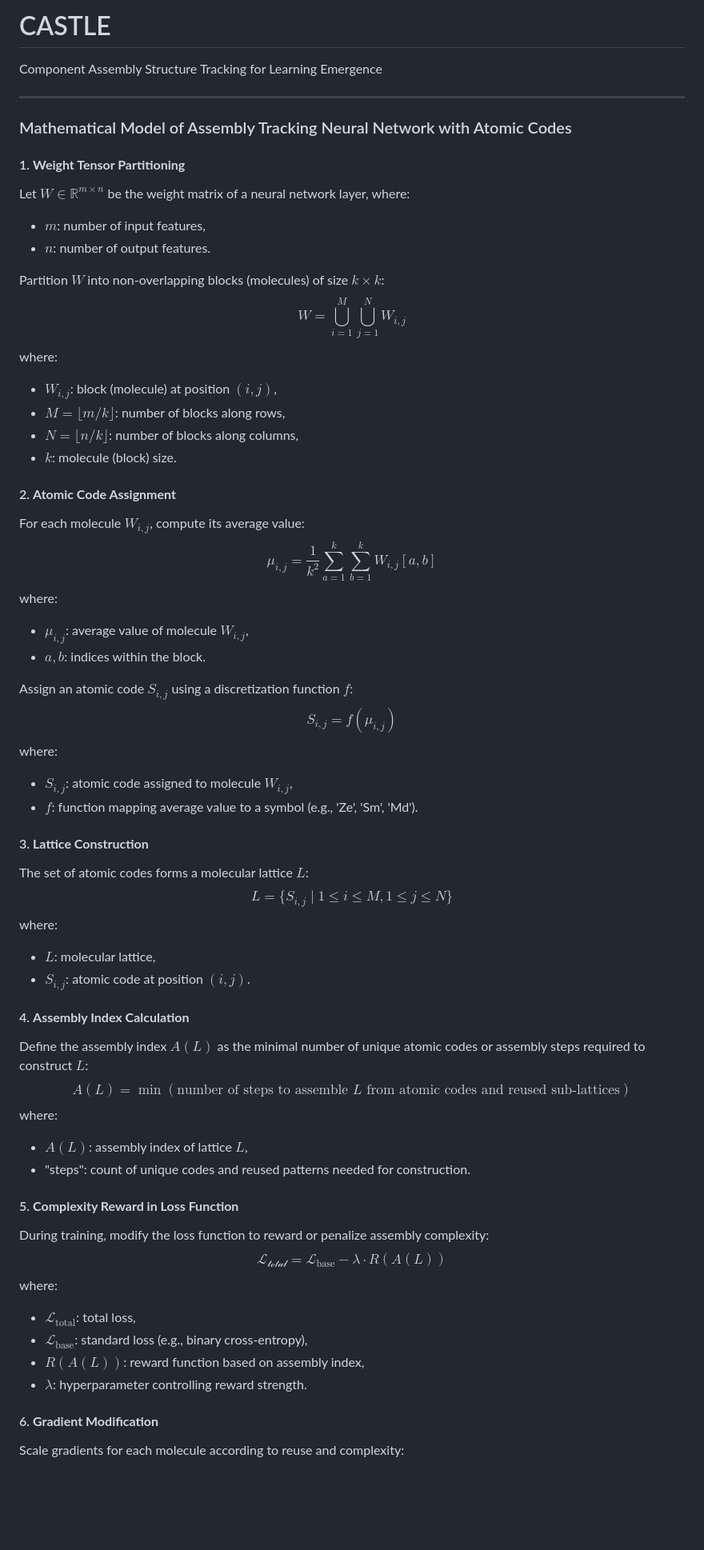
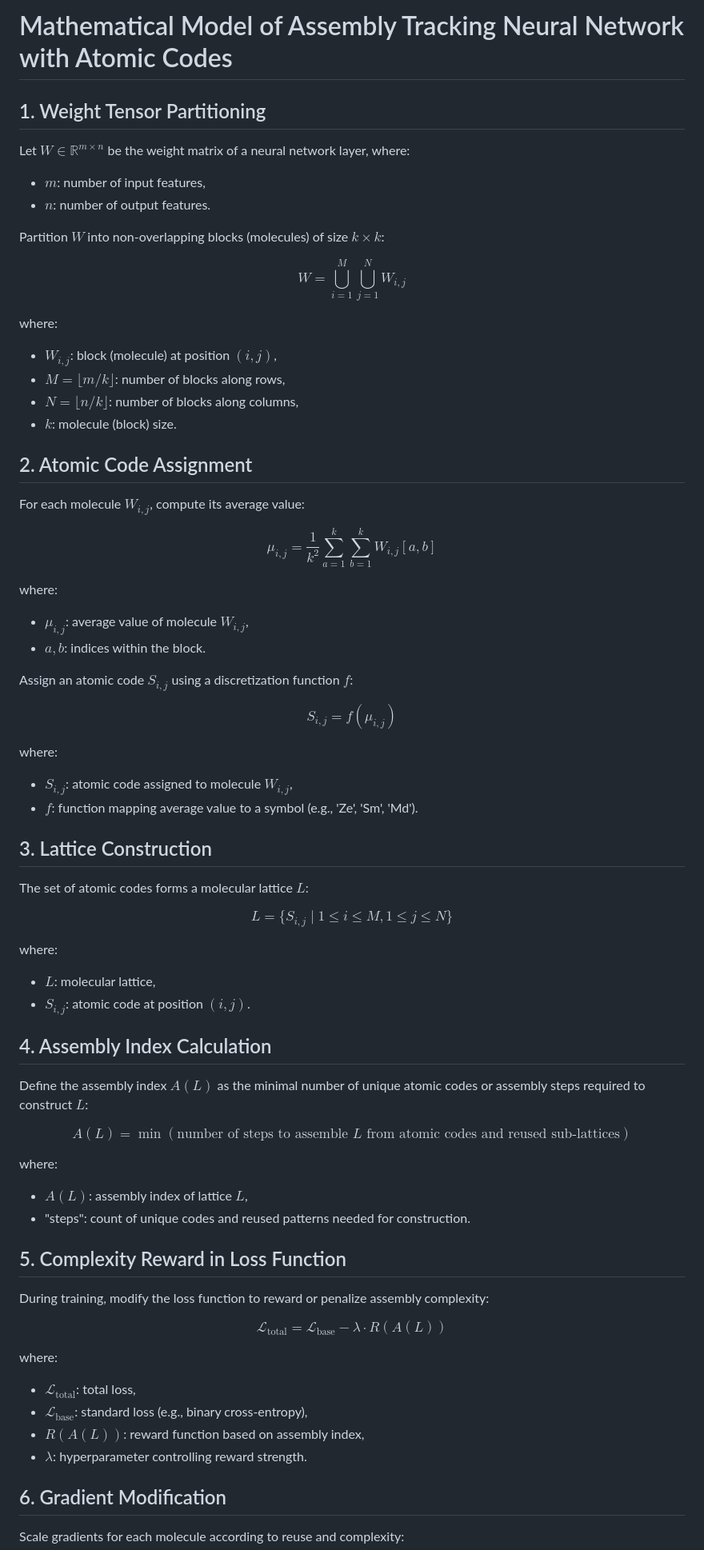
Before and after one commit to Cind3r/CASTLE, a Markdown page: README.md, the part around one of its changes. Shown at 80% size. Rendered like a GitHub page; blank space fills up the shorter version.

```diff
--- a/README.md
+++ b/README.md
@@ -1,70 +1,71 @@
-# CASTLE
-Component Assembly Structure Tracking for Learning Emergence
+# Mathematical Model of Assembly Tracking Neural Network with Atomic Codes
 
-***
+## 1. Weight Tensor Partitioning
 
-### Mathematical Model of Assembly Tracking Neural Network with Atomic Codes
-
-#### 1. **Weight Tensor Partitioning**
 Let $W \in \mathbb{R}^{m \times n}$ be the weight matrix of a neural network layer, where:
 - $m$: number of input features,
 - $n$: number of output features.
 
 Partition $W$ into non-overlapping blocks (molecules) of size $k \times k$:
-$$
-W = \bigcup_{i=1}^{M} \bigcup_{j=1}^{N} W_{i,j}
-$$
+
+$$W = \bigcup_{i=1}^{M} \bigcup_{j=1}^{N} W_{i,j}$$
+
 where:
 - $W_{i,j}$: block (molecule) at position $(i, j)$,
 - $M = \lfloor m/k \rfloor$: number of blocks along rows,
 - $N = \lfloor n/k \rfloor$: number of blocks along columns,
 - $k$: molecule (block) size.
 
-#### 2. **Atomic Code Assignment**
+## 2. Atomic Code Assignment
+
 For each molecule $W_{i,j}$, compute its average value:
-$$
-\mu_{i,j} = \frac{1}{k^2} \sum_{a=1}^{k} \sum_{b=1}^{k} W_{i,j}[a, b]
-$$
+
+$$\mu_{i,j} = \frac{1}{k^2} \sum_{a=1}^{k} \sum_{b=1}^{k} W_{i,j}[a, b]$$
+
 where:
 - $\mu_{i,j}$: average value of molecule $W_{i,j}$,
 - $a, b$: indices within the block.
 
 Assign an atomic code $S_{i,j}$ using a discretization function $f$:
-$$
-S_{i,j} = f(\mu_{i,j})
-$$
+
+$$S_{i,j} = f(\mu_{i,j})$$
+
 where:
 - $S_{i,j}$: atomic code assigned to molecule $W_{i,j}$,
 - $f$: function mapping average value to a symbol (e.g., 'Ze', 'Sm', 'Md').
 
-#### 3. **Lattice Construction**
+## 3. Lattice Construction
+
 The set of atomic codes forms a molecular lattice $L$:
-$$
-L = \{ S_{i,j} \mid 1 \leq i \leq M, 1 \leq j \leq N \}
-$$
+
+$$L = \{ S_{i,j} \mid 1 \leq i \leq M, 1 \leq j \leq N \}$$
+
 where:
 - $L$: molecular lattice,
 - $S_{i,j}$: atomic code at position $(i, j)$.
 
-#### 4. **Assembly Index Calculation**
+## 4. Assembly Index Calculation
+
 Define the assembly index $A(L)$ as the minimal number of unique atomic codes or assembly steps required to construct $L$:
-$$
-A(L) = \min \left( \text{number of steps to assemble } L \text{ from atomic codes and reused sub-lattices} \right)
-$$
+
+$$A(L) = \min \left( \text{number of steps to assemble } L \text{ from atomic codes and reused sub-lattices} \right)$$
+
 where:
 - $A(L)$: assembly index of lattice $L$,
 - "steps": count of unique codes and reused patterns needed for construction.
 
-#### 5. **Complexity Reward in Loss Function**
+## 5. Complexity Reward in Loss Function
+
 During training, modify the loss function to reward or penalize assembly complexity:
-$$
-\mathcal{L_{\text{total}}} = \mathcal{L}_{\text{base}} - \lambda \cdot R(A(L))
-$$
+
+$$\mathcal{L}_{\text{total}} = \mathcal{L}_{\text{base}} - \lambda \cdot R(A(L))$$
+
 where:
 - $\mathcal{L}_{\text{total}}$: total loss,
 - $\mathcal{L}_{\text{base}}$: standard loss (e.g., binary cross-entropy),
 - $R(A(L))$: reward function based on assembly index,
 - $\lambda$: hyperparameter controlling reward strength.
 
-#### 6. **Gradient Modification**
+## 6. Gradient Modification
+
 Scale gradients for each molecule according to reuse and complexity:
```
Also changed, not shown: other parts of README.md (+24 -29 lines).
